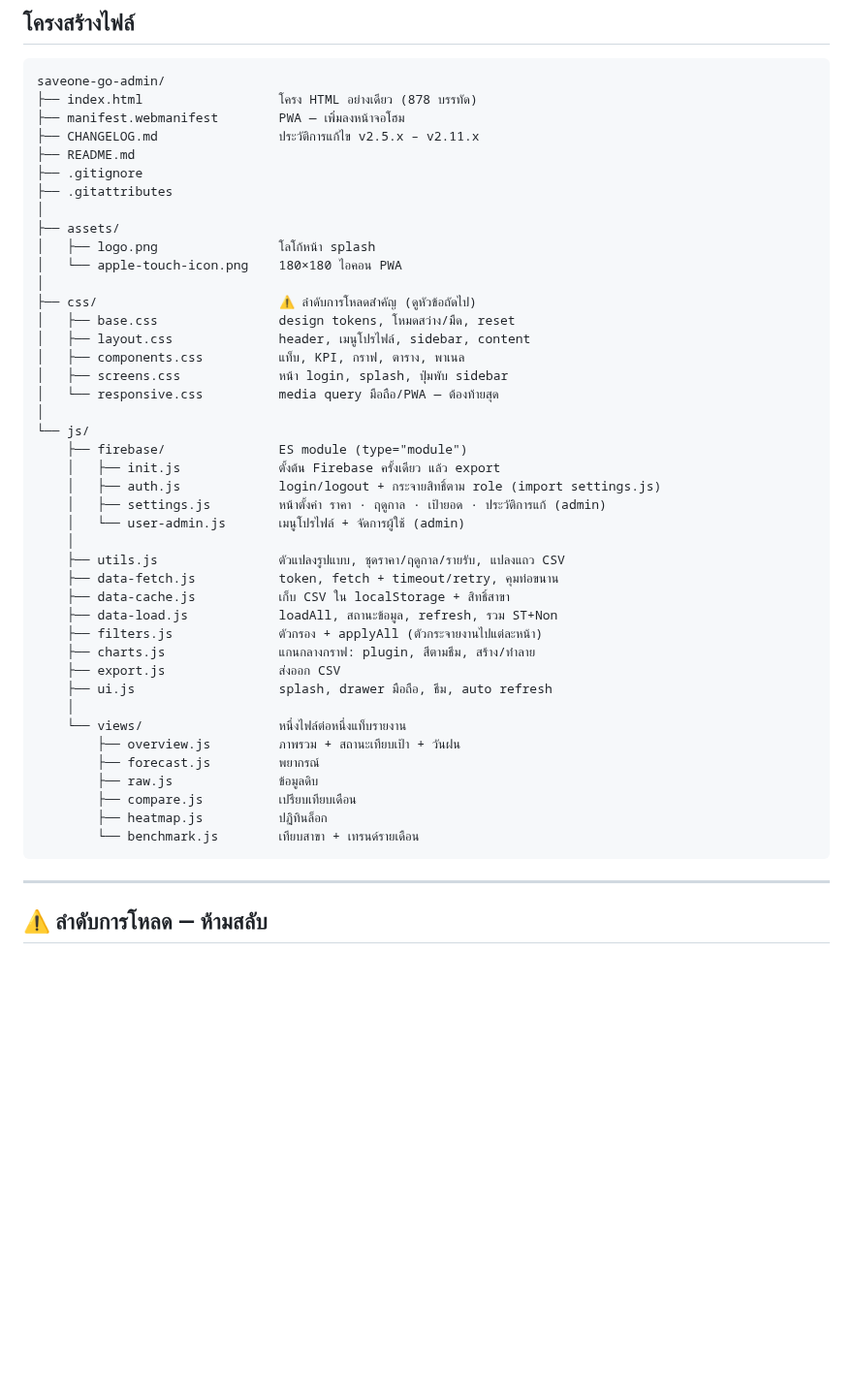
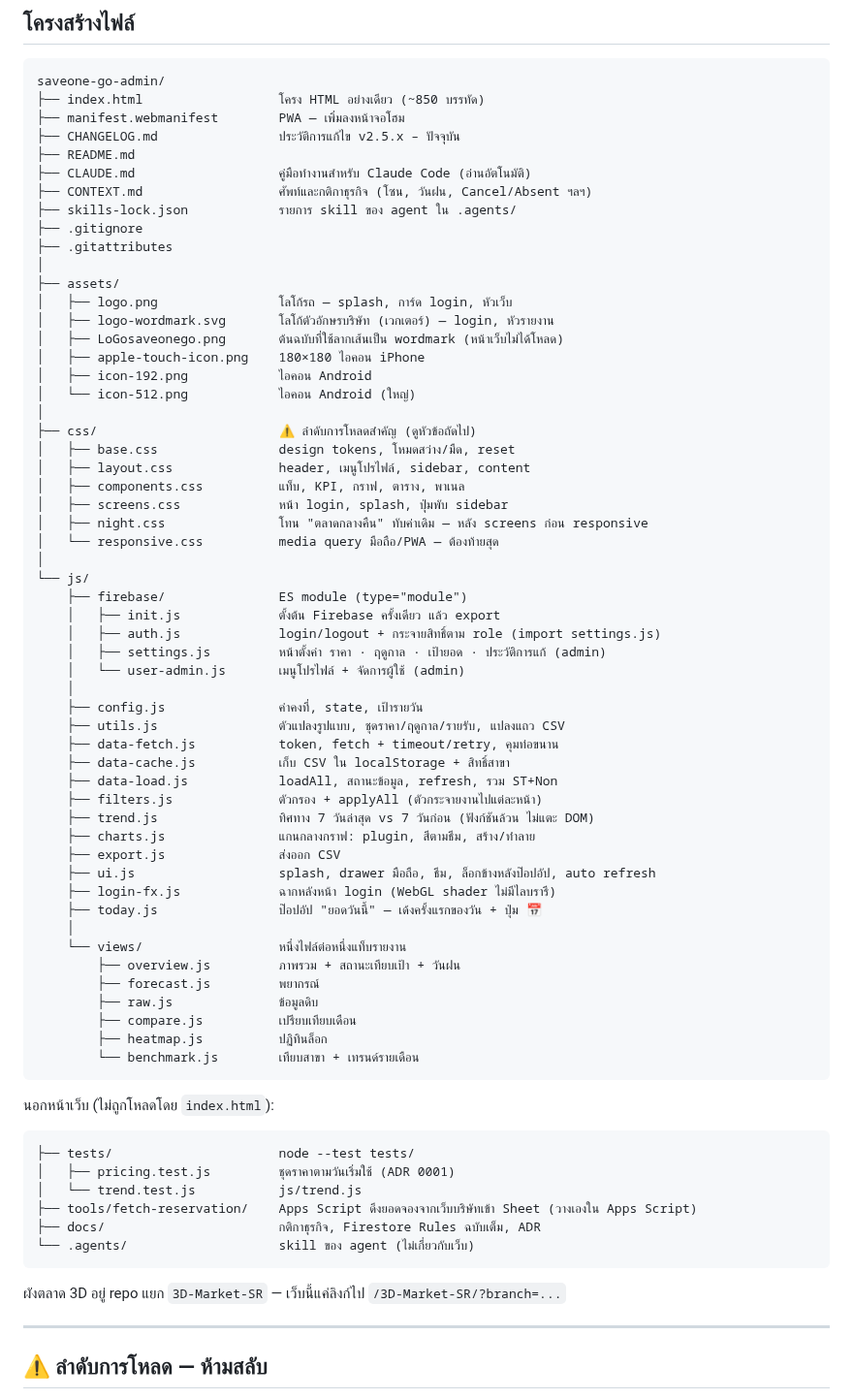
Before and after one commit to GenZeus-web/saveone-go-admin, a Markdown page: README.md, the part around one of its changes. Shown at 97% size. Drawn GitHub-style; blank space fills up the shorter version.

Commit message:
README file map matches the repo again (docs)
The config.js row was removed on 23 Sep (1449ada) together with the old
"URL Apps Script" wording, and newer files were never added to the map.
Restored config.js, added night.css, trend.js, login-fx.js, today.js, 4 assets,
root docs, and tests/tools/docs outside the page. Local run uses port 8781
(the only localhost the Firebase key allows); Deploy now describes GitHub Pages
and the ?v= bump instead of manual upload.
Checked: all 34 tracked files under css/ js/ assets/ appear in the README.

Co-Authored-By: Claude Opus 5.5 <noreply@anthropic.com>

````diff
--- a/README.md
+++ b/README.md
@@ -9,22 +9,30 @@
 
 ```
 saveone-go-admin/
-├── index.html                  โครง HTML อย่างเดียว (878 บรรทัด)
+├── index.html                  โครง HTML อย่างเดียว (~850 บรรทัด)
 ├── manifest.webmanifest        PWA — เพิ่มลงหน้าจอโฮม
-├── CHANGELOG.md                ประวัติการแก้ไข v2.5.x – v2.11.x
+├── CHANGELOG.md                ประวัติการแก้ไข v2.5.x – ปัจจุบัน
 ├── README.md
+├── CLAUDE.md                   คู่มือทำงานสำหรับ Claude Code (อ่านอัตโนมัติ)
+├── CONTEXT.md                  ศัพท์และกติกาธุรกิจ (โซน, วันฝน, Cancel/Absent ฯลฯ)
+├── skills-lock.json            รายการ skill ของ agent ใน .agents/
 ├── .gitignore
 ├── .gitattributes
 │
 ├── assets/
-│   ├── logo.png                โลโก้หน้า splash
-│   └── apple-touch-icon.png    180×180 ไอคอน PWA
+│   ├── logo.png                โลโก้รถ — splash, การ์ด login, หัวเว็บ
+│   ├── logo-wordmark.svg       โลโก้ตัวอักษรบริษัท (เวกเตอร์) — login, หัวรายงาน
+│   ├── LoGosaveonego.png       ต้นฉบับที่ใช้ลากเส้นเป็น wordmark (หน้าเว็บไม่ได้โหลด)
+│   ├── apple-touch-icon.png    180×180 ไอคอน iPhone
+│   ├── icon-192.png            ไอคอน Android
+│   └── icon-512.png            ไอคอน Android (ใหญ่)
 │
 ├── css/                        ⚠ ลำดับการโหลดสำคัญ (ดูหัวข้อถัดไป)
 │   ├── base.css                design tokens, โหมดสว่าง/มืด, reset
 │   ├── layout.css              header, เมนูโปรไฟล์, sidebar, content
 │   ├── components.css          แท็บ, KPI, กราฟ, ตาราง, พาเนล
 │   ├── screens.css             หน้า login, splash, ปุ่มพับ sidebar
+│   ├── night.css               โทน "ตลาดกลางคืน" ทับค่าเดิม — หลัง screens ก่อน responsive
 │   └── responsive.css          media query มือถือ/PWA — ต้องท้ายสุด
 │
 └── js/
@@ -34,14 +42,18 @@ saveone-go-admin/
     │   ├── settings.js         หน้าตั้งค่า ราคา · ฤดูกาล · เป้ายอด · ประวัติการแก้ (admin)
     │   └── user-admin.js       เมนูโปรไฟล์ + จัดการผู้ใช้ (admin)
     │
+    ├── config.js               ค่าคงที่, state, เป้ารายวัน
     ├── utils.js                ตัวแปลงรูปแบบ, ชุดราคา/ฤดูกาล/รายรับ, แปลงแถว CSV
     ├── data-fetch.js           token, fetch + timeout/retry, คุมท่อขนาน
     ├── data-cache.js           เก็บ CSV ใน localStorage + สิทธิ์สาขา
     ├── data-load.js            loadAll, สถานะข้อมูล, refresh, รวม ST+Non
     ├── filters.js              ตัวกรอง + applyAll (ตัวกระจายงานไปแต่ละหน้า)
+    ├── trend.js                ทิศทาง 7 วันล่าสุด vs 7 วันก่อน (ฟังก์ชันล้วน ไม่แตะ DOM)
     ├── charts.js               แกนกลางกราฟ: plugin, สีตามธีม, สร้าง/ทำลาย
     ├── export.js               ส่งออก CSV
-    ├── ui.js                   splash, drawer มือถือ, ธีม, auto refresh
+    ├── ui.js                   splash, drawer มือถือ, ธีม, ล็อกข้างหลังป๊อปอัป, auto refresh
+    ├── login-fx.js             ฉากหลังหน้า login (WebGL shader ไม่มีไลบรารี)
+    ├── today.js                ป๊อปอัป "ยอดวันนี้" — เด้งครั้งแรกของวัน + ปุ่ม 📅
     │
     └── views/                  หนึ่งไฟล์ต่อหนึ่งแท็บรายงาน
         ├── overview.js         ภาพรวม + สถานะเทียบเป้า + วันฝน
@@ -51,6 +63,19 @@ saveone-go-admin/
         ├── heatmap.js          ปฏิทินล็อก
         └── benchmark.js        เทียบสาขา + เทรนด์รายเดือน
 ```
+
+นอกหน้าเว็บ (ไม่ถูกโหลดโดย `index.html`):
+
+```
+├── tests/                      node --test tests/
+│   ├── pricing.test.js         ชุดราคาตามวันเริ่มใช้ (ADR 0001)
+│   └── trend.test.js           js/trend.js
+├── tools/fetch-reservation/    Apps Script ดึงยอดจองจากเว็บบริษัทเข้า Sheet (วางเองใน Apps Script)
+├── docs/                       กติกาธุรกิจ, Firestore Rules ฉบับเต็ม, ADR
+└── .agents/                    skill ของ agent (ไม่เกี่ยวกับเว็บ)
+```
+
+ผังตลาด 3D อยู่ repo แยก `3D-Market-SR` — เว็บนี้แค่ลิงก์ไป `/3D-Market-SR/?branch=...`
 
 ---
 
````
Also changed, not shown: other parts of README.md (+10 -8 lines).
